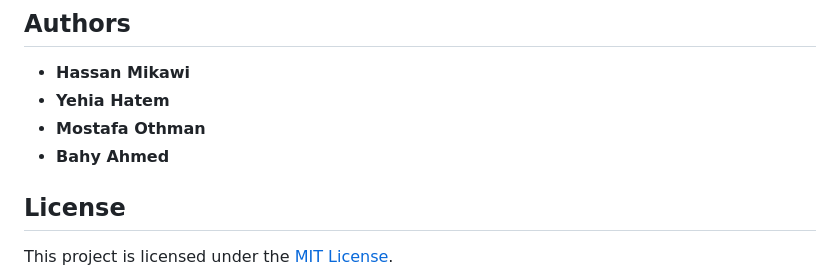
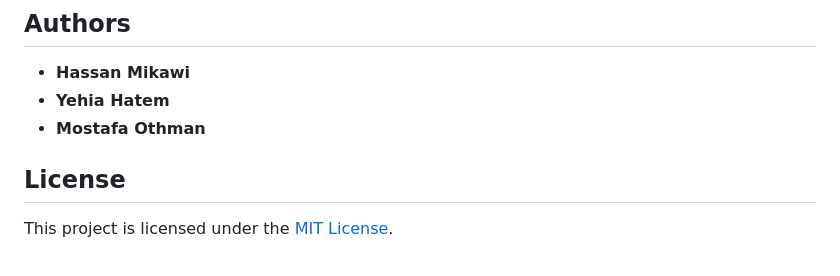
Before and after one commit to Hassan220022/OptiVista, a Markdown page: README.md, the part around the change. Drawn GitHub-style.

Commit message:
Remove Bahy Ahmed from the contributors list in README.md

```diff
--- a/README.md
+++ b/README.md
@@ -190,7 +190,6 @@ Please ensure that your contributions adhere to the project's coding standards a
 - **Hassan Mikawi**
 - **Yehia Hatem**
 - **Mostafa Othman**
-- **Bahy Ahmed**
 
 ## License
 
```
